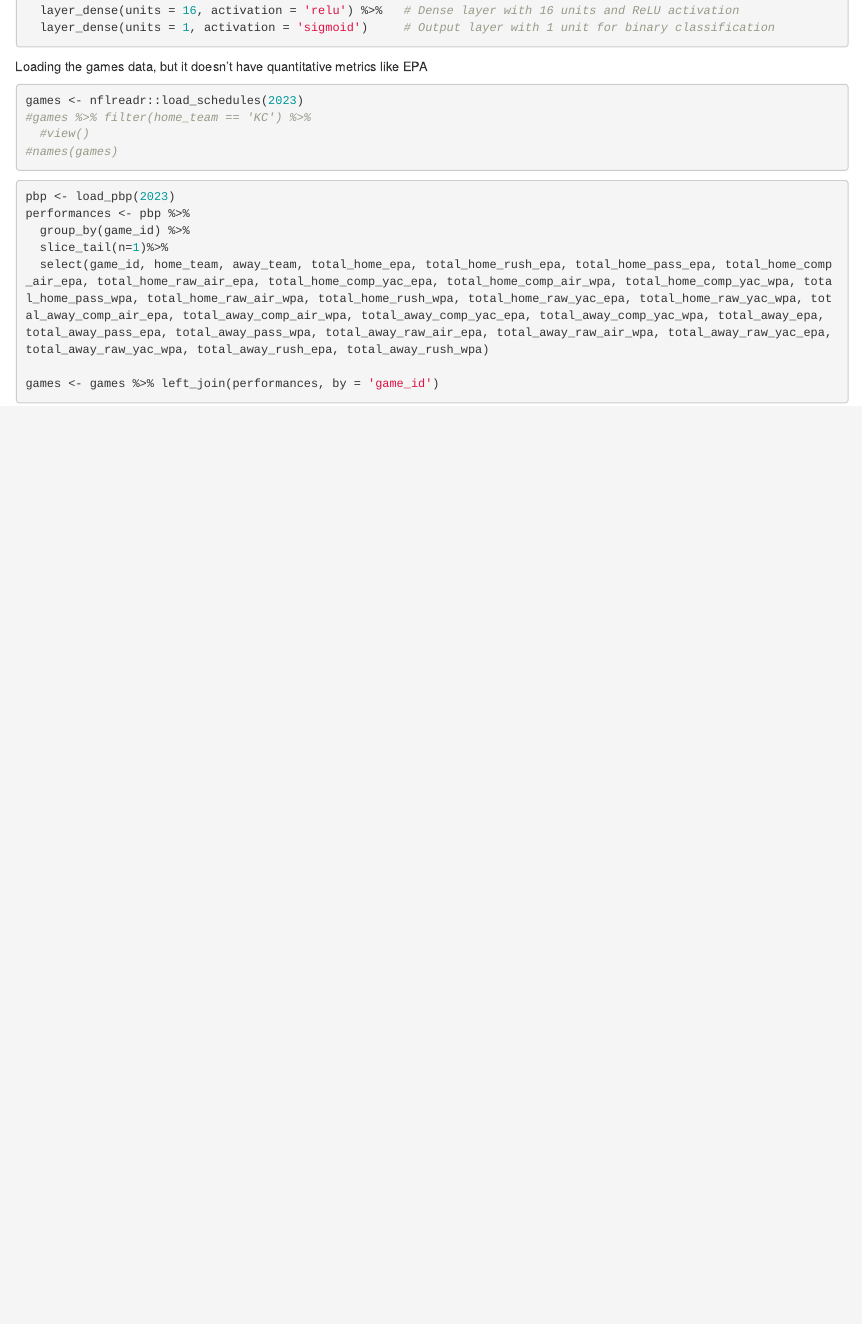
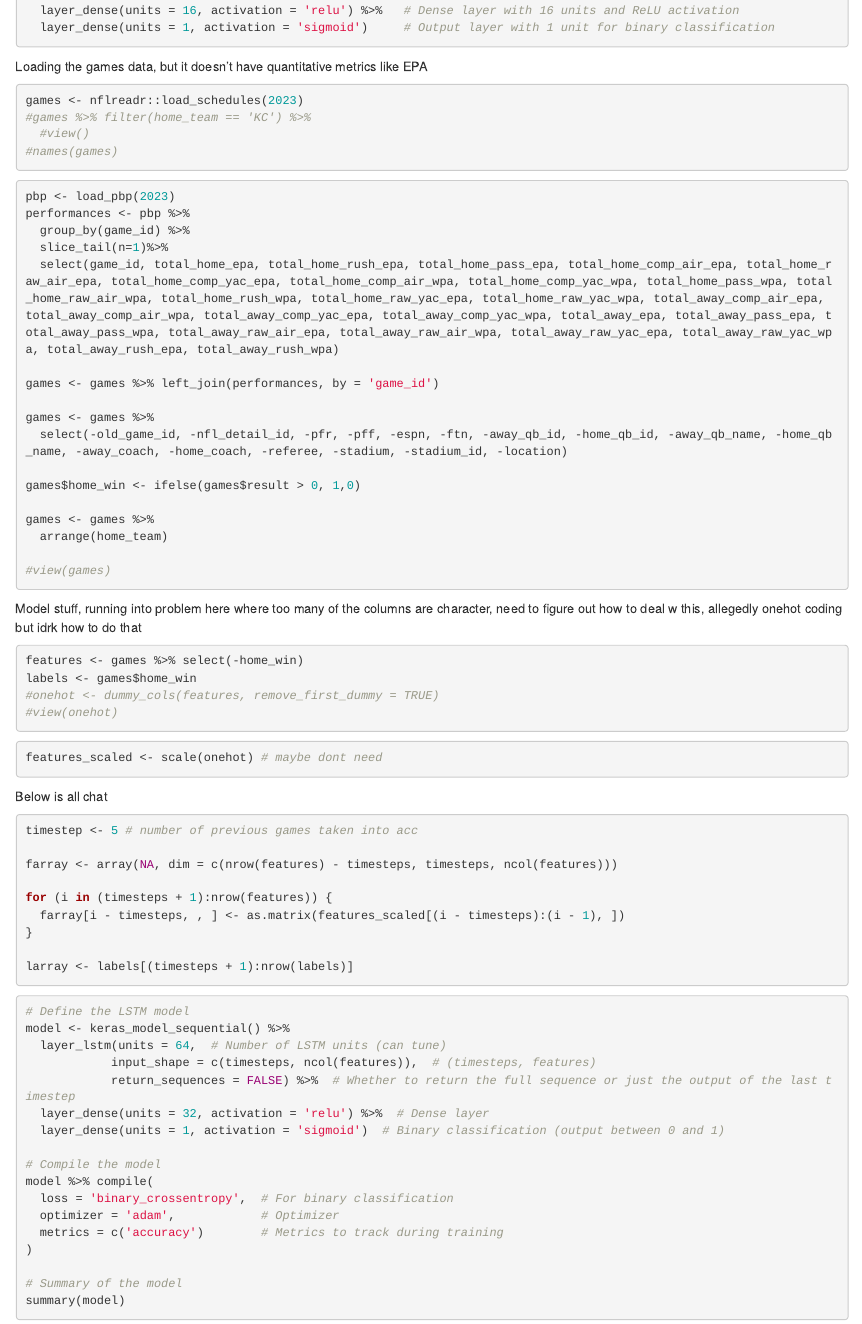
Before and after one commit to Capstone-24-25/vignette-game-winners, an R Markdown document (scripts/JoshNNwork.Rmd): the page in a window 1100 px wide, from 500 px down. The pictures show the output file scripts/JoshNNwork.html that the author committed with the source, opened offline.

Commit message:
problems w chr columns

````diff
--- a/scripts/JoshNNwork.Rmd
+++ b/scripts/JoshNNwork.Rmd
@@ -59,7 +61,67 @@ pbp <- load_pbp(2023)
 performances <- pbp %>%
   group_by(game_id) %>%
   slice_tail(n=1)%>%
-  select(game_id, home_team, away_team, total_home_epa, total_home_rush_epa, total_home_pass_epa, total_home_comp_air_epa, total_home_raw_air_epa, total_home_comp_yac_epa, total_home_comp_air_wpa, total_home_comp_yac_wpa, total_home_pass_wpa, total_home_raw_air_wpa, total_home_rush_wpa, total_home_raw_yac_epa, total_home_raw_yac_wpa, total_away_comp_air_epa, total_away_comp_air_wpa, total_away_comp_yac_epa, total_away_comp_yac_wpa, total_away_epa, total_away_pass_epa, total_away_pass_wpa, total_away_raw_air_epa, total_away_raw_air_wpa, total_away_raw_yac_epa, total_away_raw_yac_wpa, total_away_rush_epa, total_away_rush_wpa)
+  select(game_id, total_home_epa, total_home_rush_epa, total_home_pass_epa, total_home_comp_air_epa, total_home_raw_air_epa, total_home_comp_yac_epa, total_home_comp_air_wpa, total_home_comp_yac_wpa, total_home_pass_wpa, total_home_raw_air_wpa, total_home_rush_wpa, total_home_raw_yac_epa, total_home_raw_yac_wpa, total_away_comp_air_epa, total_away_comp_air_wpa, total_away_comp_yac_epa, total_away_comp_yac_wpa, total_away_epa, total_away_pass_epa, total_away_pass_wpa, total_away_raw_air_epa, total_away_raw_air_wpa, total_away_raw_yac_epa, total_away_raw_yac_wpa, total_away_rush_epa, total_away_rush_wpa)
 
 games <- games %>% left_join(performances, by = 'game_id')
+
+games <- games %>%
+  select(-old_game_id, -nfl_detail_id, -pfr, -pff, -espn, -ftn, -away_qb_id, -home_qb_id, -away_qb_name, -home_qb_name, -away_coach, -home_coach, -referee, -stadium, -stadium_id, -location)
+
+games$home_win <- ifelse(games$result > 0, 1,0)
+
+games <- games %>%
+  arrange(home_team)
+
+#view(games)
 ```
+
+Model stuff, running into problem here where too many of the columns are character, need to figure out how to deal w this, allegedly onehot coding but idrk how to do that
+
+```{r}
+features <- games %>% select(-home_win)
+labels <- games$home_win
+#onehot <- dummy_cols(features, remove_first_dummy = TRUE)
+#view(onehot)
+```
+
+```{r, eval=FALSE}
+features_scaled <- scale(onehot) # maybe dont need
+```
+
+
+
+
+Below is all chat
+```{r, eval=FALSE}
+timestep <- 5 # number of previous games taken into acc
+
+farray <- array(NA, dim = c(nrow(features) - timesteps, timesteps, ncol(features)))
+
+for (i in (timesteps + 1):nrow(features)) {
+  farray[i - timesteps, , ] <- as.matrix(features_scaled[(i - timesteps):(i - 1), ])
+}
+
+larray <- labels[(timesteps + 1):nrow(labels)]
+```
+
+```{r, eval=FALSE}
+# Define the LSTM model
+model <- keras_model_sequential() %>%
+  layer_lstm(units = 64,  # Number of LSTM units (can tune)
+            input_shape = c(timesteps, ncol(features)),  # (timesteps, features)
+            return_sequences = FALSE) %>%  # Whether to return the full sequence or just the output of the last timestep
+  layer_dense(units = 32, activation = 'relu') %>%  # Dense layer
+  layer_dense(units = 1, activation = 'sigmoid')  # Binary classification (output between 0 and 1)
+
+# Compile the model
+model %>% compile(
+  loss = 'binary_crossentropy',  # For binary classification
+  optimizer = 'adam',            # Optimizer
+  metrics = c('accuracy')        # Metrics to track during training
+)
+
+# Summary of the model
+summary(model)
+
+```
````
Also changed, not shown: scripts/JoshNNwork.html, scripts/JoshNNwork.Rmd (2 more changed lines).
